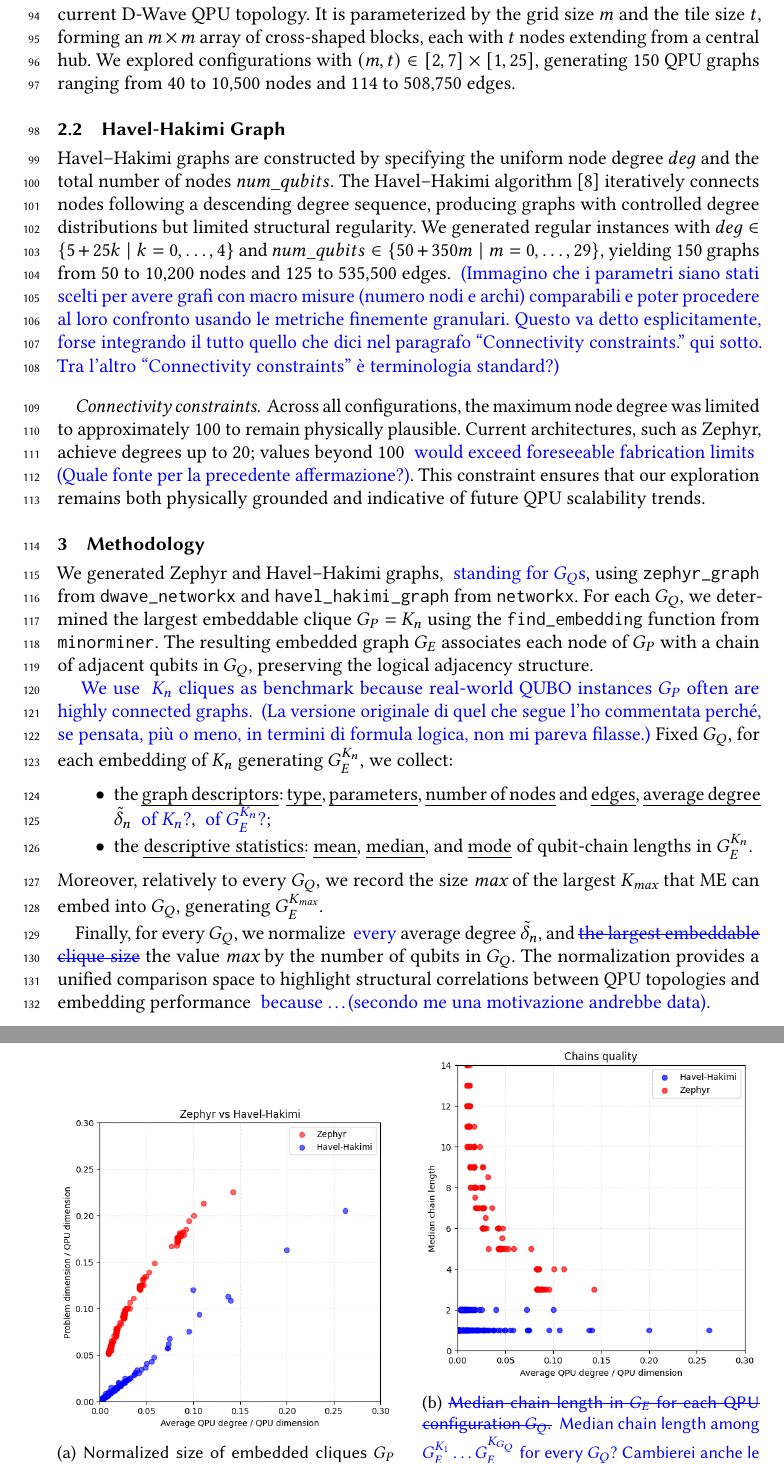
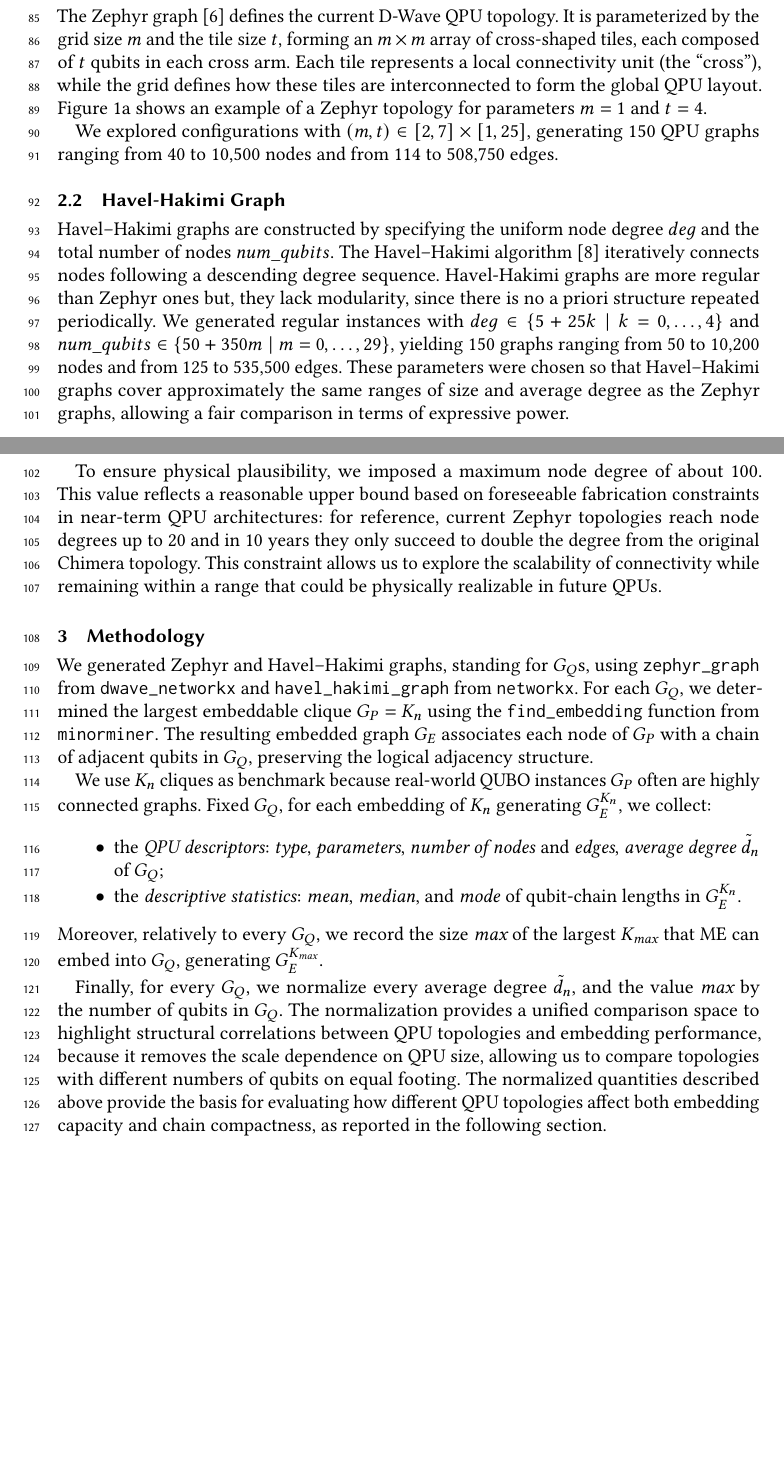
Before and after one commit to mariobifulco/MindTheGraph, a LaTeX paper (report/reportMtG.tex): two parts of pages 4 and 5 of 6 before the commit and two parts of pages 3 and 4 of 6 after it, joined at a grey line, cut so that both start at the same text, the shorter picture padded with empty space. Compiled offline with pdfLaTeX.

Commit message:
Merged suggestions, proposed an alternative version for Zephyr and HH sections

```diff
--- a/report/reportMtG.tex
+++ b/report/reportMtG.tex
@@ -146,42 +134,39 @@ At a coarse level, metrics such as the number of nodes, edges, and the resulting
 The Zephyr graph~\cite{QPU} defines the current D-Wave QPU topology.
-It is parameterized by the grid size $m$ and the tile size $t$, forming an $m \times m$ array of cross-shaped blocks, each with $t$ nodes extending from a central hub.
-We explored configurations with $(m,t) \in [2,7] \times [1,25]$, generating 150 QPU graphs ranging from 40 to 10,500 nodes and 114 to 508,750 edges.
+It is parameterized by the grid size $m$ and the tile size $t$, forming an $m \times m$ array of cross-shaped tiles, each composed of $t$ qubits in each cross arm.
+Each tile represents a local connectivity unit (the ``cross''), while the grid defines how these tiles are interconnected to form the global QPU layout.
+Figure~\ref{fig:zephyr_qpu} shows an example of a Zephyr topology for parameters $m=1$ and $t=4$.
+
+We explored configurations with $(m,t) \in [2,7] \times [1,25]$, generating 150 QPU graphs ranging from 40 to 10,500 nodes and from 114 to 508,750 edges.
 
 \subsection{Havel-Hakimi Graph}
 
 Havel–Hakimi graphs are constructed by specifying the uniform node degree $deg$ and the total number of nodes $num\_qubits$.
-The Havel–Hakimi algorithm~\cite{hh} iteratively connects nodes following a descending degree sequence, producing graphs with controlled degree distributions but limited structural regularity.
-We generated regular instances with $deg \in \{5+25k \mid k=0,\dots,4\}$ and $num\_qubits \in \{50+350m \mid m=0,\dots,29\}$, yielding 150 graphs from 50 to 10,200 nodes and 125 to 535,500 edges. \LH{(Immagino che i parametri siano stati scelti per avere grafi con macro misure (numero nodi e archi) comparabili e poter procedere al loro confronto usando le metriche finemente granulari. Questo va detto esplicitamente, forse integrando il tutto quello che dici nel paragrafo ``Connectivity constraints.'' qui sotto. Tra l'altro ``Connectivity constraints'' è terminologia standard?)}
+The Havel–Hakimi algorithm~\cite{hh} iteratively connects nodes following a descending degree sequence.
+Havel-Hakimi graphs are more regular than Zephyr ones but, they lack modularity, since there is no a priori structure repeated periodically.
+We generated regular instances with $deg \in \{5+25k \mid k=0,\dots,4\}$ and $num\_qubits \in \{50+350m \mid m=0,\dots,29\}$, yielding 150 graphs ranging from 50 to 10,200 nodes and from 125 to 535,500 edges.
+These parameters were chosen so that Havel–Hakimi graphs cover approximately the same ranges of size and average degree as the Zephyr graphs, allowing a fair comparison in terms of expressive power.
 
-\paragraph{Connectivity constraints.}
-Across all configurations, the maximum node degree was limited to approximately 100 to remain physically plausible.
-Current architectures, such as Zephyr, achieve degrees up to 20; values beyond 100 \LH{would exceed foreseeable fabrication limits} \LH{(Quale fonte per la precedente affermazione?)}.
-This constraint ensures that our exploration remains both physically grounded and indicative of future QPU scalability trends.
+To ensure physical plausibility, we imposed a maximum node degree of about 100.
+This value reflects a reasonable upper bound based on foreseeable fabrication constraints in near-term QPU architectures: for reference, current Zephyr topologies reach node degrees up to 20 and in 10 years they only succeed to double the degree from the original Chimera topology.
+This constraint allows us to explore the scalability of connectivity while remaining within a range that could be physically realizable in future QPUs.
 
 \section{Methodology}
 
-We generated Zephyr and Havel–Hakimi graphs, \LH{standing for $G_Q$s,} using \texttt{zephyr\_graph} from \texttt{dwave\_networkx} and \texttt{havel\_hakimi\_graph} from \texttt{networkx}.
+We generated Zephyr and Havel–Hakimi graphs, standing for $G_Q$s, using \texttt{zephyr\_graph} from \texttt{dwave\_networkx} and \texttt{havel\_hakimi\_graph} from \texttt{networkx}.
 For each $G_Q$, we determined the largest embeddable clique $G_P = K_n$ using the \texttt{find\_embedding} function from \texttt{minorminer}.
 The resulting embedded graph $G_E$ associates each node of $G_P$ with a chain of adjacent qubits in $G_Q$, preserving the logical adjacency structure.
 
-\LH{We use \LH{$K_n$} cliques as benchmark because real-world QUBO instances $G_P$ often are highly connected graphs.}
-%%%%%%%%%%%%%%%% Originale
-%For each embedding, we collected:
-%\begin{itemize}
-%  \item Graph descriptors: type, parameters, number of nodes and edges, average degree;
-%  \item Size of the largest embeddable clique;
-%  \item Descriptive statistics (mean, median, mode) of qubit-chain lengths in $G_E$.
-%\end{itemize}
-\LH{(La versione originale di quel che segue l'ho commentata perché, se pensata, più o meno, in termini di formula logica, non mi pareva filasse.)}
+We use $K_n$ cliques as benchmark because real-world QUBO instances $G_P$ often are highly connected graphs.
 Fixed $G_Q$, for each embedding of $K_n$ generating $G_E^{K_n}$, we collect:
 \begin{itemize}
-  \item the \emph{graph descriptors}: \emph{type}, \emph{parameters}, \emph{number of nodes} and \emph{edges}, \emph{average degree} $\tilde{\delta}_n$ \LH{of $K_n$?}, \LH{of $G_E^{K_n}$?};
+  \item the \emph{QPU descriptors}: \emph{type}, \emph{parameters}, \emph{number of nodes} and \emph{edges}, \emph{average degree} $\tilde{d}_n$ of $G_Q$;
   \item the \emph{descriptive statistics}: \emph{mean}, \emph{median}, and \emph{mode} of qubit-chain lengths in $G_E^{K_n}$.
 \end{itemize}
-Moreover, relatively to every $G_Q$, we record the size $\operatorname{\textit{max}}$ of the largest $K_{\operatorname{\textit{max}}} $ that ME can embed into $G_Q$, generating $G_E^{K_{\operatorname{\textit{max}}}}$.
+Moreover, relatively to every $G_Q$, we record the size $\operatorname{\textit{max}}$ of the largest $K_{\operatorname{\textit{max}}}$ that ME can embed into $G_Q$, generating $G_E^{K_{\operatorname{\textit{max}}}}$.
 
-Finally, for every $G_Q$, we normalize \LH{every} average degree $\tilde{\delta}_n$, and \LHs{the largest embeddable clique size} the value $\operatorname{\textit{max}}$ by the number of qubits in $G_Q$.
-The normalization provides a unified comparison space to highlight structural correlations between QPU topologies and embedding performance \LH{because \ldots (secondo me una motivazione andrebbe data)}.
+Finally, for every $G_Q$, we normalize every average degree $\tilde{d}_n$, and the value $\operatorname{\textit{max}}$ by the number of qubits in $G_Q$.
+The normalization provides a unified comparison space to highlight structural correlations between QPU topologies and embedding performance, because it removes the scale dependence on QPU size, allowing us to compare topologies with different numbers of qubits on equal footing.
+The normalized quantities described above provide the basis for evaluating how different QPU topologies affect both embedding capacity and chain compactness, as reported in the following section.
 
 \section{Results}
 
@@ -190,11 +175,9 @@ The normalization provides a unified comparison space to highlight structural co
   \begin{subfigure}{0.48\textwidth}
     \centering
     \includegraphics[width=\linewidth]{imgs/vs.png}
-    \caption{Normalized size of embedded cliques $G_P$ across Zephyr and Havel–Hakimi QPU $G_Q$.}
-    \Description{Scatter plot comparing the normalized clique size embeddable on Zephyr and Havel–Hakimi QPU graphs $G_Q$.}
+    \caption{Normalized size of embedded $K_{\operatorname{\textit{max}}}$ across Zephyr and Havel–Hakimi QPU $G_Q$.}
     \label{fig:zephyr_vs_hh}
   \end{subfigure}\hfill
-  \begin{subfigure}{0.48\textwidth}
+  \begin{subfigure}{0.47\textwidth}
     \centering
     \includegraphics[width=\linewidth]{imgs/chains.png}
-    \caption{\LHs{Median chain length in $G_E$ for each QPU configuration $G_Q$.} \LH{Median chain length among $G_E^{K_1} \ldots G_E^{K_{G_Q}}$ for every $G_Q$? Cambierei anche le didascalie nelle figure}}
```
Also changed, not shown: report/imgs/chains.png, report/imgs/vs.png, report/imgs/zephyr.png (added), report/reportMtG.tex (64 more changed lines).
